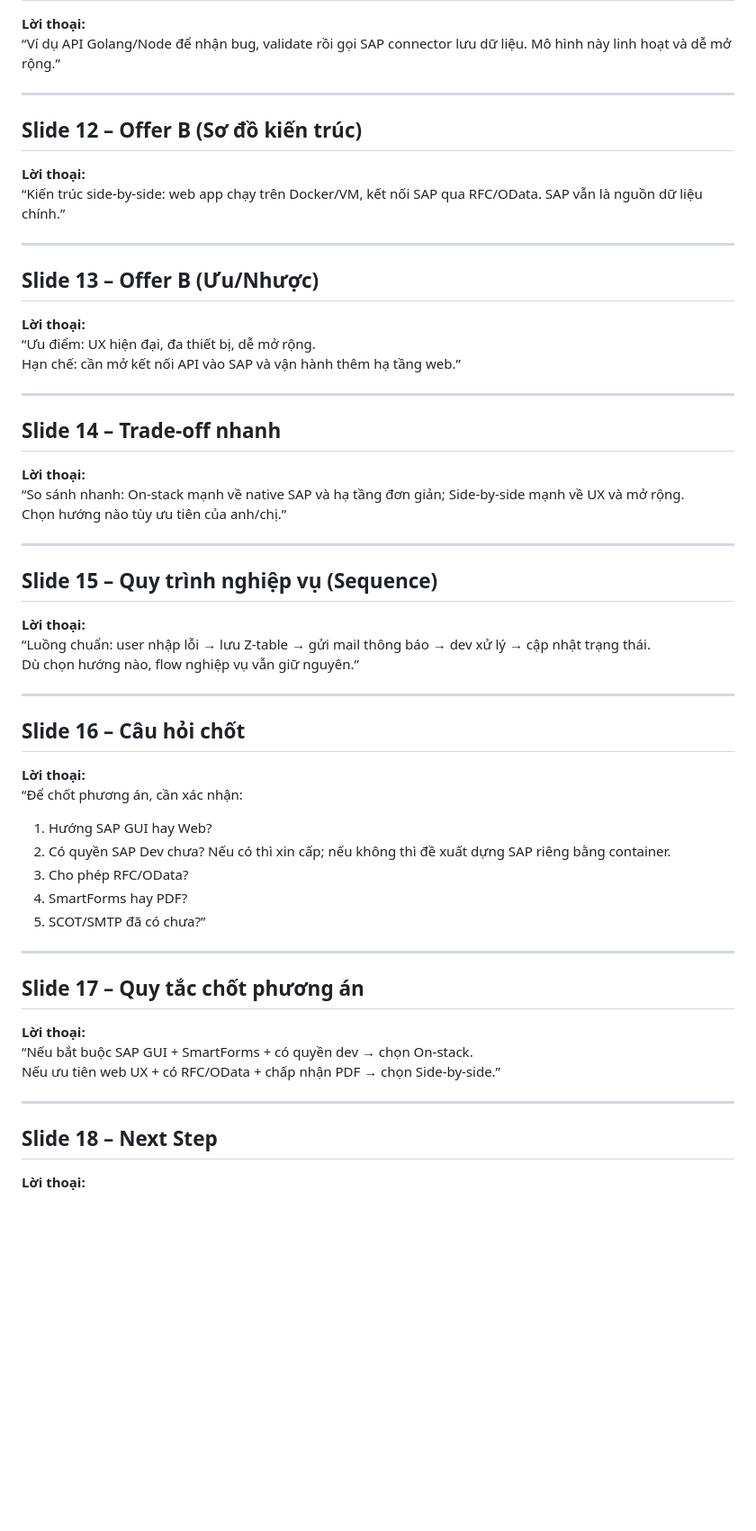
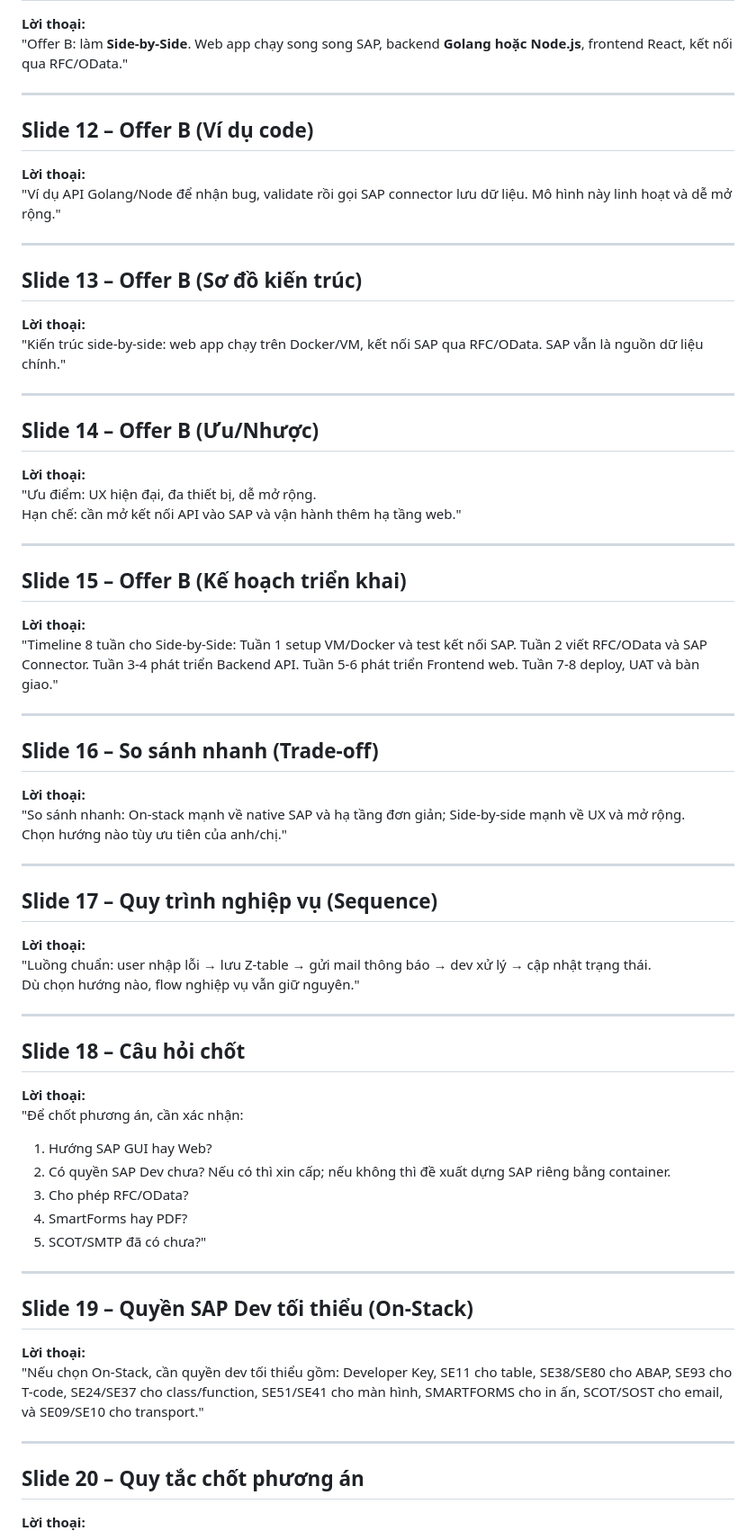
Before and after one commit to nguyentantai21042004/abap-sap, a Markdown page: presentation-script-5min.md, the part around one of its changes. Shown at 90% size. GitHub-like rendering; blank space fills up the shorter version.

```diff
--- a/presentation-script-5min.md
+++ b/presentation-script-5min.md
@@ -84,61 +84,74 @@ Hạn chế: UX truyền thống và phụ thuộc quyền dev đầy đủ.”
 
 **Lời thoại:**
-“Ví dụ API Golang/Node để nhận bug, validate rồi gọi SAP connector lưu dữ liệu. Mô hình này linh hoạt và dễ mở rộng.”
+"Offer B: làm **Side‑by‑Side**. Web app chạy song song SAP, backend **Golang hoặc Node.js**, frontend React, kết nối qua RFC/OData."
 
 ---
 
-## Slide 12 – Offer B (Sơ đồ kiến trúc)
+## Slide 12 – Offer B (Ví dụ code)
 
 **Lời thoại:**
-“Kiến trúc side‑by‑side: web app chạy trên Docker/VM, kết nối SAP qua RFC/OData. SAP vẫn là nguồn dữ liệu chính.”
+"Ví dụ API Golang/Node để nhận bug, validate rồi gọi SAP connector lưu dữ liệu. Mô hình này linh hoạt và dễ mở rộng."
 
 ---
 
-## Slide 13 – Offer B (Ưu/Nhược)
+## Slide 13 – Offer B (Sơ đồ kiến trúc)
 
 **Lời thoại:**
-“Ưu điểm: UX hiện đại, đa thiết bị, dễ mở rộng.
-Hạn chế: cần mở kết nối API vào SAP và vận hành thêm hạ tầng web.”
+"Kiến trúc side‑by‑side: web app chạy trên Docker/VM, kết nối SAP qua RFC/OData. SAP vẫn là nguồn dữ liệu chính."
 
 ---
 
-## Slide 14 – Trade‑off nhanh
+## Slide 14 – Offer B (Ưu/Nhược)
 
 **Lời thoại:**
-“So sánh nhanh: On‑stack mạnh về native SAP và hạ tầng đơn giản; Side‑by‑side mạnh về UX và mở rộng.
-Chọn hướng nào tùy ưu tiên của anh/chị.”
+"Ưu điểm: UX hiện đại, đa thiết bị, dễ mở rộng.
+Hạn chế: cần mở kết nối API vào SAP và vận hành thêm hạ tầng web."
 
 ---
 
-## Slide 15 – Quy trình nghiệp vụ (Sequence)
+## Slide 15 – Offer B (Kế hoạch triển khai)
 
 **Lời thoại:**
-“Luồng chuẩn: user nhập lỗi → lưu Z‑table → gửi mail thông báo → dev xử lý → cập nhật trạng thái.
-Dù chọn hướng nào, flow nghiệp vụ vẫn giữ nguyên.”
+"Timeline 8 tuần cho Side‑by‑Side: Tuần 1 setup VM/Docker và test kết nối SAP. Tuần 2 viết RFC/OData và SAP Connector. Tuần 3-4 phát triển Backend API. Tuần 5-6 phát triển Frontend web. Tuần 7-8 deploy, UAT và bàn giao."
 
 ---
 
-## Slide 16 – Câu hỏi chốt
+## Slide 16 – So sánh nhanh (Trade‑off)
 
 **Lời thoại:**
-“Để chốt phương án, cần xác nhận:
+"So sánh nhanh: On‑stack mạnh về native SAP và hạ tầng đơn giản; Side‑by‑side mạnh về UX và mở rộng.
+Chọn hướng nào tùy ưu tiên của anh/chị."
+
+---
+
+## Slide 17 – Quy trình nghiệp vụ (Sequence)
+
+**Lời thoại:**
+"Luồng chuẩn: user nhập lỗi → lưu Z‑table → gửi mail thông báo → dev xử lý → cập nhật trạng thái.
+Dù chọn hướng nào, flow nghiệp vụ vẫn giữ nguyên."
+
+---
+
+## Slide 18 – Câu hỏi chốt
+
+**Lời thoại:**
+"Để chốt phương án, cần xác nhận:
 
 1. Hướng SAP GUI hay Web?
 2. Có quyền SAP Dev chưa? Nếu có thì xin cấp; nếu không thì đề xuất dựng SAP riêng bằng container.
 3. Cho phép RFC/OData?
 4. SmartForms hay PDF?
-5. SCOT/SMTP đã có chưa?”
+5. SCOT/SMTP đã có chưa?"
 
 ---
 
-## Slide 17 – Quy tắc chốt phương án
+## Slide 19 – Quyền SAP Dev tối thiểu (On-Stack)
 
 **Lời thoại:**
-“Nếu bắt buộc SAP GUI + SmartForms + có quyền dev → chọn On‑stack.
-Nếu ưu tiên web UX + có RFC/OData + chấp nhận PDF → chọn Side‑by‑side.”
+"Nếu chọn On‑Stack, cần quyền dev tối thiểu gồm: Developer Key, SE11 cho table, SE38/SE80 cho ABAP, SE93 cho T-code, SE24/SE37 cho class/function, SE51/SE41 cho màn hình, SMARTFORMS cho in ấn, SCOT/SOST cho email, và SE09/SE10 cho transport."
 
 ---
 
-## Slide 18 – Next Step
+## Slide 20 – Quy tắc chốt phương án
 
 **Lời thoại:**
```
Also changed, not shown: other parts of presentation-script-5min.md (+25 -17 lines), meeting-slides.md (+42 -7 lines), requirements.md (+1 -1 lines).
